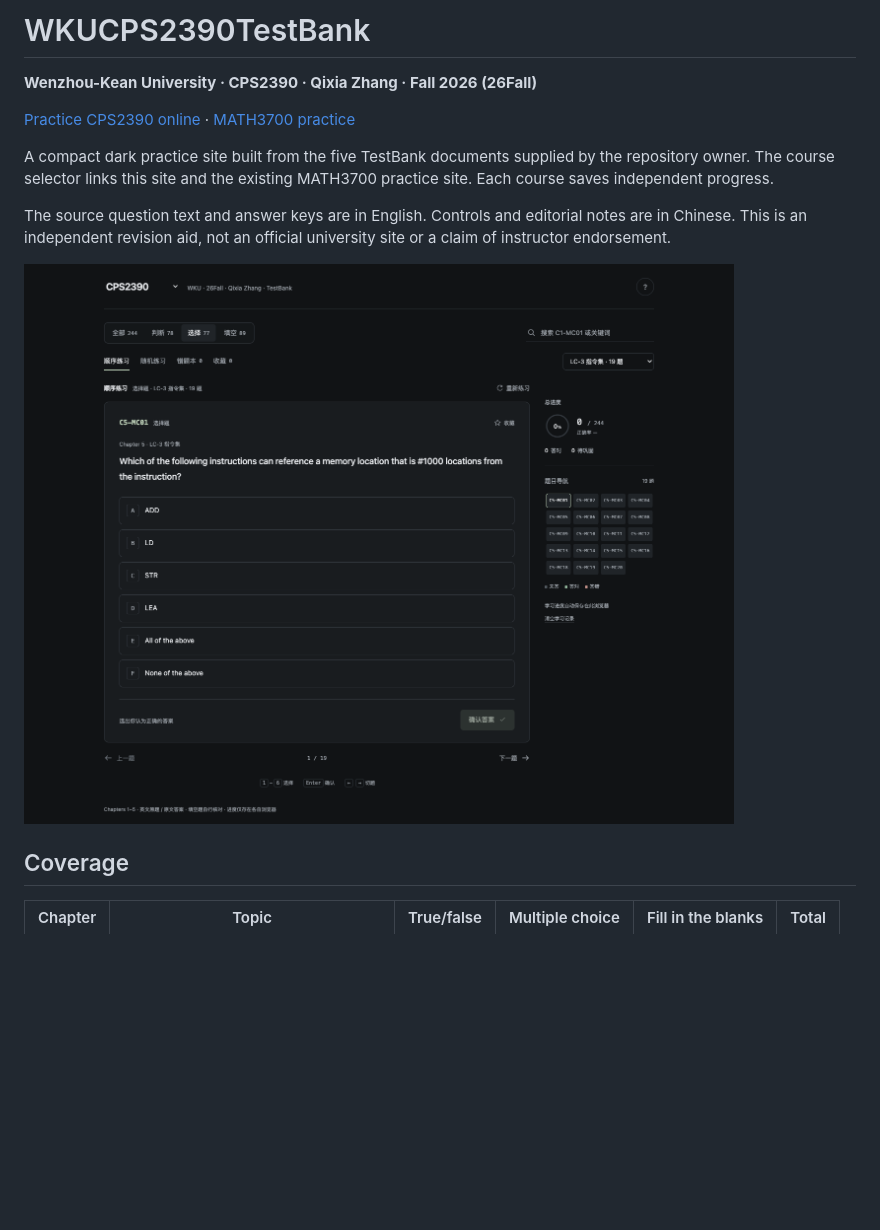
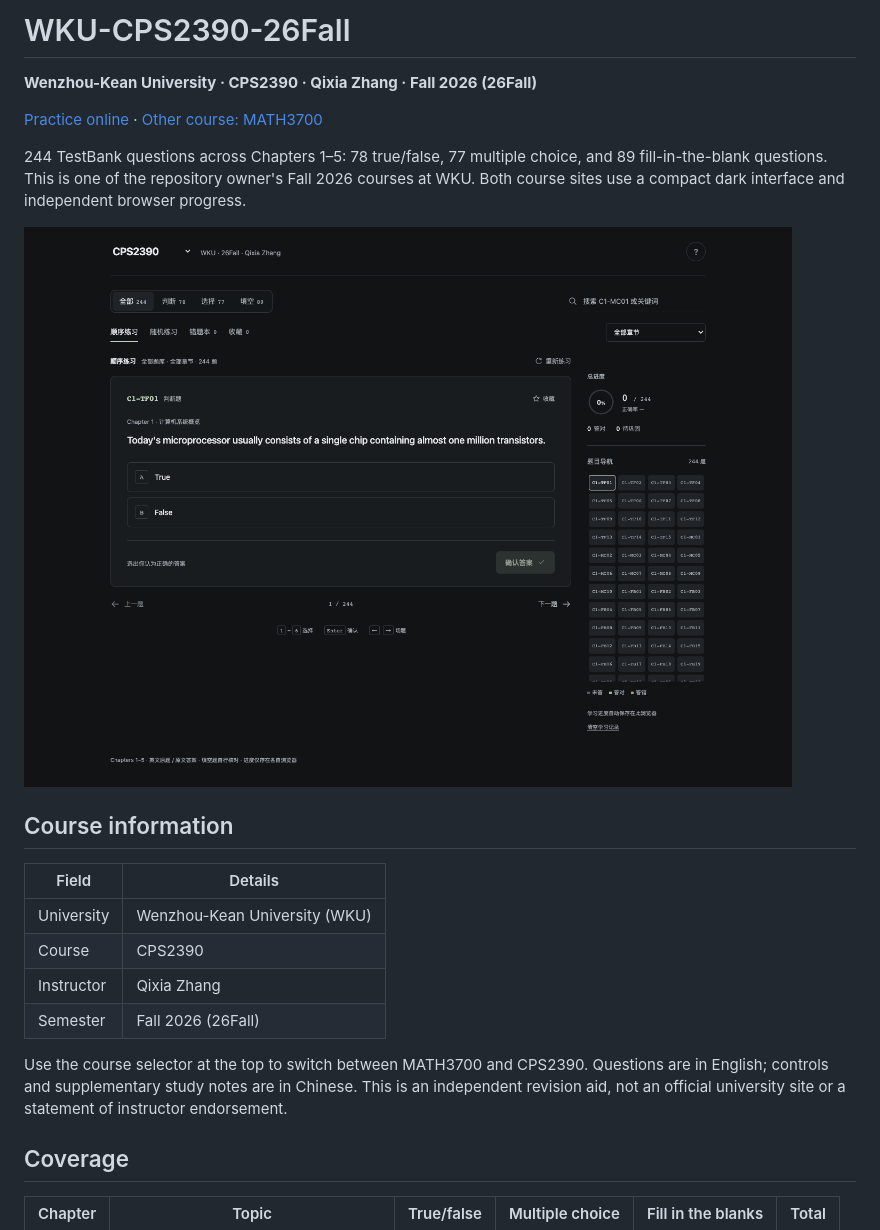
Before and after one commit to wangzeyu2006729-beep/WKU-CPS2390-26Fall, a Markdown page: README.md, the part around one of its changes. Drawn GitHub-style; pictures changed too: docs/preview.png; blank space fills up the shorter version.

Commit message:
Standardize Fall 2026 course metadata, documentation, and repository links

```diff
--- a/README.md
+++ b/README.md
@@ -1,14 +1,23 @@
-# WKUCPS2390TestBank
+# WKU-CPS2390-26Fall
 
 **Wenzhou-Kean University · CPS2390 · Qixia Zhang · Fall 2026 (26Fall)**
 
-[Practice CPS2390 online](https://wangzeyu2006729-beep.github.io/WKUCPS2390TestBank/) · [MATH3700 practice](https://wangzeyu2006729-beep.github.io/WKU3700Midquiz/)
+[Practice online](https://wangzeyu2006729-beep.github.io/WKU-CPS2390-26Fall/) · [Other course: MATH3700](https://wangzeyu2006729-beep.github.io/WKU-MATH3700-26Fall/)
 
-A compact dark practice site built from the five TestBank documents supplied by the repository owner. The course selector links this site and the existing MATH3700 practice site. Each course saves independent progress.
-
-The source question text and answer keys are in English. Controls and editorial notes are in Chinese. This is an independent revision aid, not an official university site or a claim of instructor endorsement.
+244 TestBank questions across Chapters 1–5: 78 true/false, 77 multiple choice, and 89 fill-in-the-blank questions. This is one of the repository owner's Fall 2026 courses at WKU. Both course sites use a compact dark interface and independent browser progress.
 
 ![Practice interface](docs/preview.png)
+
+## Course information
+
+| Field | Details |
+|---|---|
+| University | Wenzhou-Kean University (WKU) |
+| Course | CPS2390 |
+| Instructor | Qixia Zhang |
+| Semester | Fall 2026 (26Fall) |
+
+Use the course selector at the top to switch between MATH3700 and CPS2390. Questions are in English; controls and supplementary study notes are in Chinese. This is an independent revision aid, not an official university site or a statement of instructor endorsement.
 
 ## Coverage
 
```
Also changed, not shown: other parts of README.md (+29 -23 lines), 4 other files.
